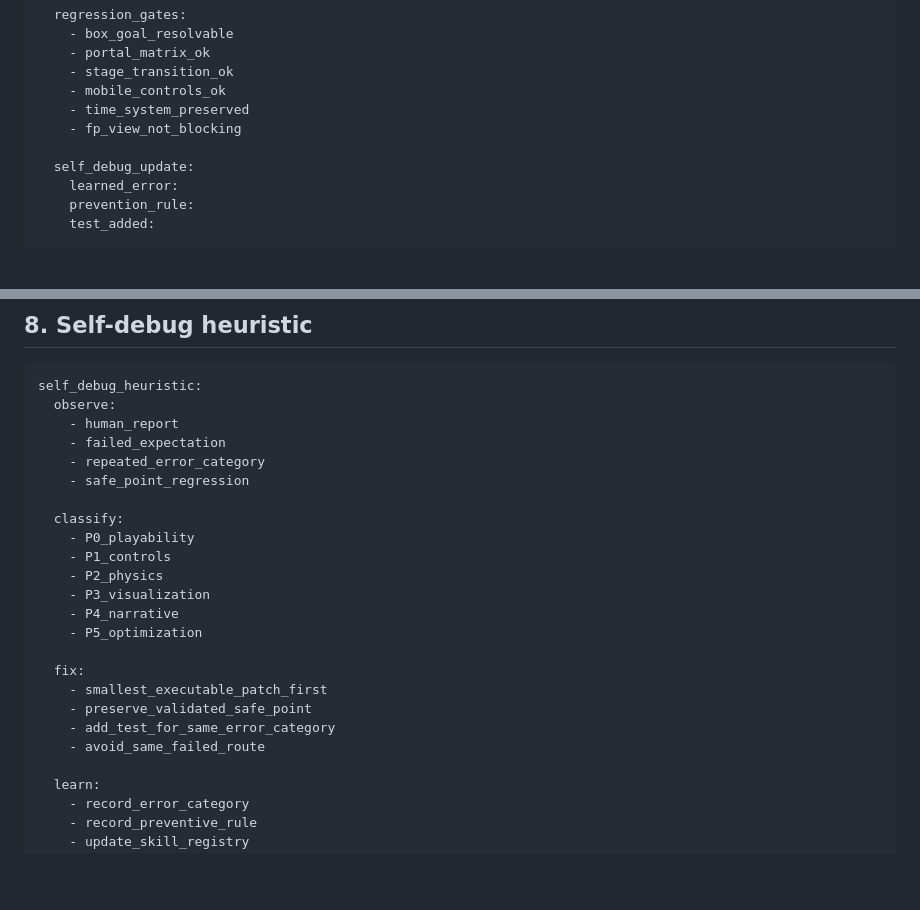
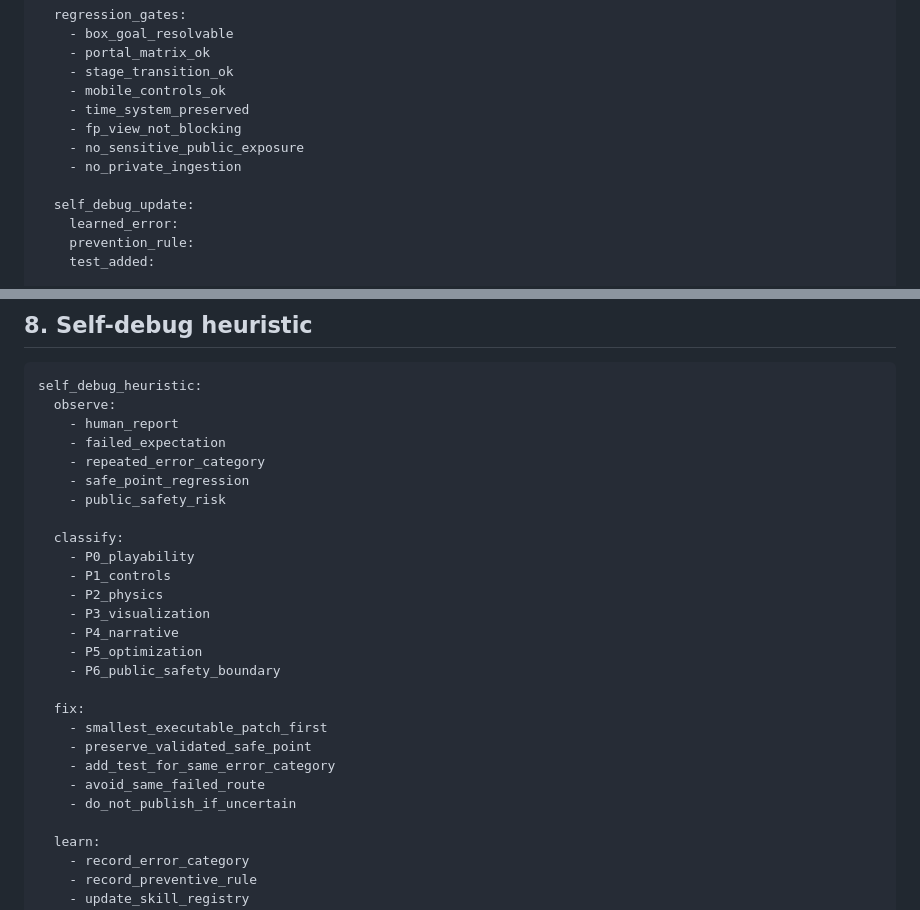
Before and after one commit to jlgutierrezp-Os/chronorift-playable, a Markdown page: docs/CHRONORIFT_PUBLIC_AGENT_LUU_REVIEW_PACKET_V1.md, 2 parts joined by grey strips. GitHub-like rendering; blank space fills up the shorter version.

```diff
--- a/docs/CHRONORIFT_PUBLIC_AGENT_LUU_REVIEW_PACKET_V1.md
+++ b/docs/CHRONORIFT_PUBLIC_AGENT_LUU_REVIEW_PACKET_V1.md
@@ -170,6 +188,8 @@ decision_cluster:
     - mobile_controls_ok
     - time_system_preserved
     - fp_view_not_blocking
+    - no_sensitive_public_exposure
+    - no_private_ingestion
 
   self_debug_update:
     learned_error:
@@ -262,6 +286,7 @@ self_debug_heuristic:
     - failed_expectation
     - repeated_error_category
     - safe_point_regression
+    - public_safety_risk
 
   classify:
     - P0_playability
@@ -270,12 +295,14 @@ self_debug_heuristic:
     - P3_visualization
     - P4_narrative
     - P5_optimization
+    - P6_public_safety_boundary
 
   fix:
     - smallest_executable_patch_first
     - preserve_validated_safe_point
     - add_test_for_same_error_category
     - avoid_same_failed_route
+    - do_not_publish_if_uncertain
 
   learn:
     - record_error_category
```
Also changed, not shown: other parts of docs/CHRONORIFT_PUBLIC_AGENT_LUU_REVIEW_PACKET_V1.md (+34 -5 lines).
